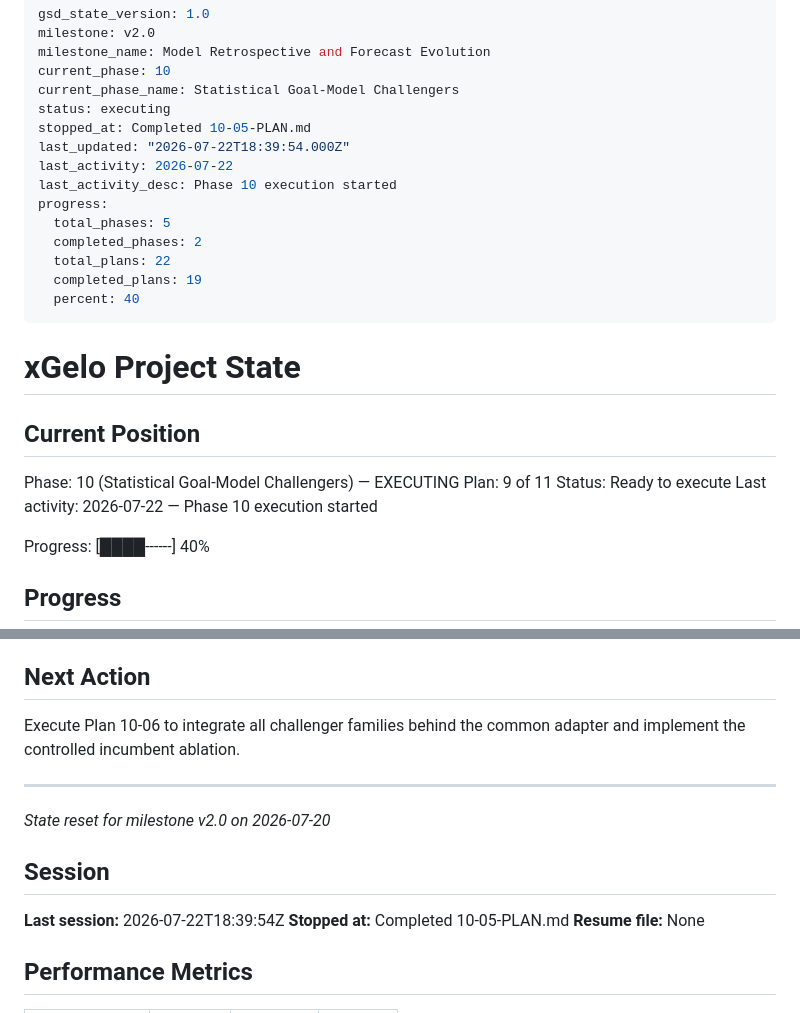
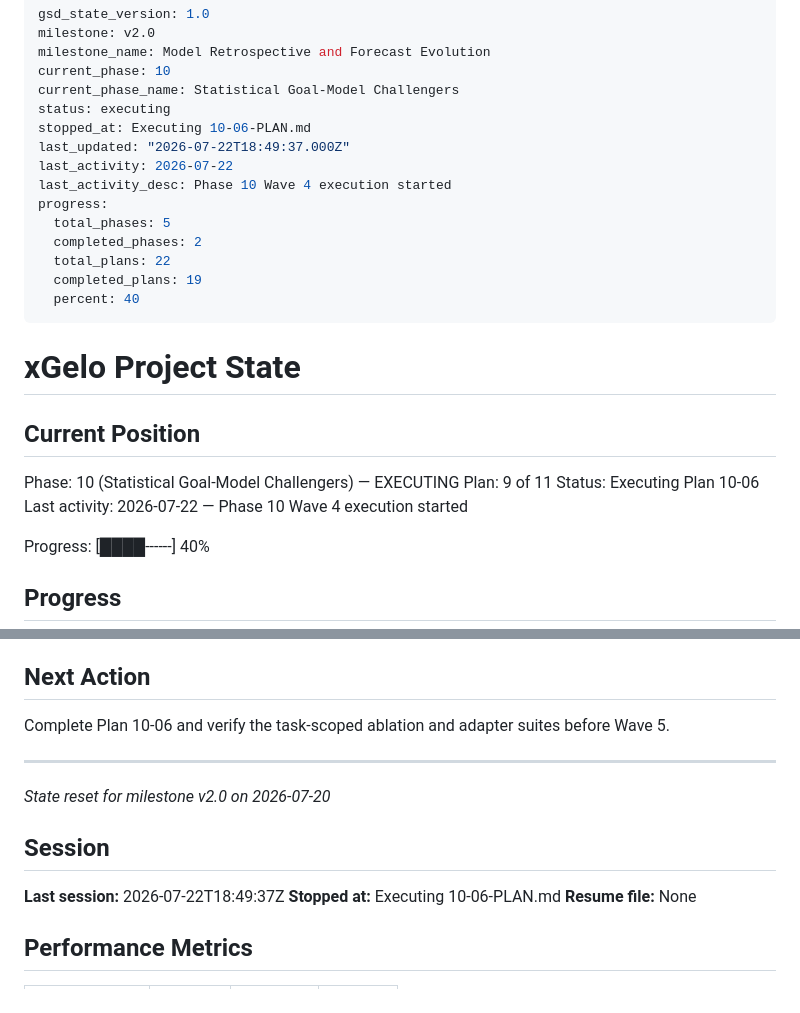
Before and after one commit to DavidZenz/xGelo, a Markdown page: .planning/STATE.md, 2 parts joined by grey strips. Rendered like a GitHub page.

Commit message:
docs(state): start phase 10 wave 4

```diff
--- a/.planning/STATE.md
+++ b/.planning/STATE.md
@@ -5,10 +5,10 @@ milestone_name: Model Retrospective and Forecast Evolution
 current_phase: 10
 current_phase_name: Statistical Goal-Model Challengers
 status: executing
-stopped_at: Completed 10-05-PLAN.md
-last_updated: "2026-07-22T18:39:54.000Z"
+stopped_at: Executing 10-06-PLAN.md
+last_updated: "2026-07-22T18:49:37.000Z"
 last_activity: 2026-07-22
-last_activity_desc: Phase 10 execution started
+last_activity_desc: Phase 10 Wave 4 execution started
 progress:
   total_phases: 5
   completed_phases: 2
@@ -23,8 +23,8 @@ progress:
 
 Phase: 10 (Statistical Goal-Model Challengers) — EXECUTING
 Plan: 9 of 11
-Status: Ready to execute
-Last activity: 2026-07-22 — Phase 10 execution started
+Status: Executing Plan 10-06
+Last activity: 2026-07-22 — Phase 10 Wave 4 execution started
 
 Progress: [████------] 40%
 
@@ -113,15 +113,15 @@ None.
 
 ## Next Action
 
-Execute Plan 10-06 to integrate all challenger families behind the common adapter and implement the controlled incumbent ablation.
+Complete Plan 10-06 and verify the task-scoped ablation and adapter suites before Wave 5.
 
 ---
 *State reset for milestone v2.0 on 2026-07-20*
 
 ## Session
 
-**Last session:** 2026-07-22T18:39:54Z
-**Stopped at:** Completed 10-05-PLAN.md
+**Last session:** 2026-07-22T18:49:37Z
+**Stopped at:** Executing 10-06-PLAN.md
 **Resume file:** None
 
 ## Performance Metrics
```
